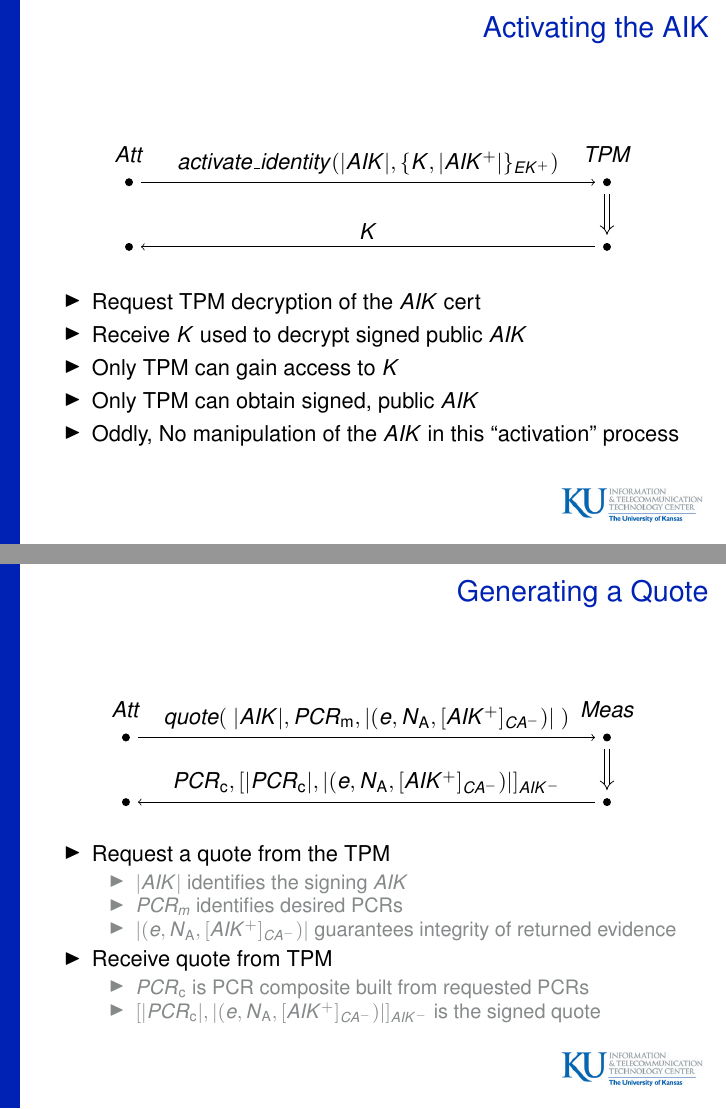
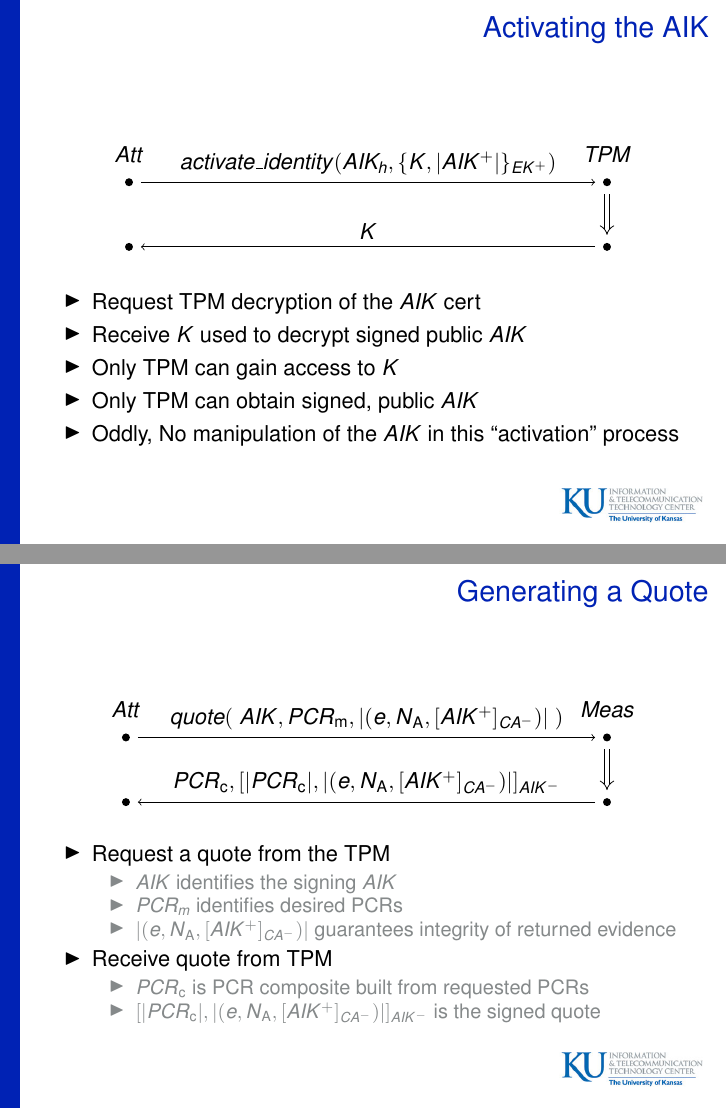
Before and after one commit to armoredsoftware/doc, LaTeX slides (meetings/demo14/slides/demo14.tex): pages 12 and 14 of 22, joined at a grey line. Compiled offline with pdfLaTeX.

Commit message:
fixing AIK_h issue

```diff
--- a/meetings/demo14/slides/demo14.tex
+++ b/meetings/demo14/slides/demo14.tex
@@ -44,7 +44,7 @@
 \def \eve {e}
 \def \cacert {\sign {\public{AIK}}{CA}}
 \def \exdata {\hash{(\eve, \nonce{A}, \cacert ) }}
-\def \aikh {\hash{AIK}}
+\def \aikh {AIK_h}
 
 \def \app {App}
 \def \att {Att}
@@ -416,7 +416,7 @@
         |[dot] (B11)| {}
         &|[dot] (T11)| {} \\
       };
-\draw (B10) edge[->] node[above] {$quote(\;\aikh, \pmask, \exdata \;)$} (T10);
+\draw (B10) edge[->] node[above] {$quote(\;AIK, \pmask, \exdata \;)$} (T10);
 % quote(\;{AIK\textsubscript{h}, \pmask, \exdata}\;)
 \draw (T11) edge[->] node[above] {$\pcomp, \sign{\hash{\pcomp}, \exdata}{AIK}$} (B11)
 % \pcomp, sig(\hash{\pcomp}, ed) AIK
@@ -427,7 +427,7 @@
     \begin{itemize}
     \item Request a quote from the TPM
       \begin{itemize}
-      \item $\hash{AIK}$ identifies the signing $AIK$
+      \item $AIK$ identifies the signing $AIK$
       \item $PCR_m$ identifies desired PCRs
       \item $\exdata$ guarantees integrity of returned evidence
       \end{itemize}
```
Also changed, not shown: meetings/demo14/slides/demo14.pdf.
